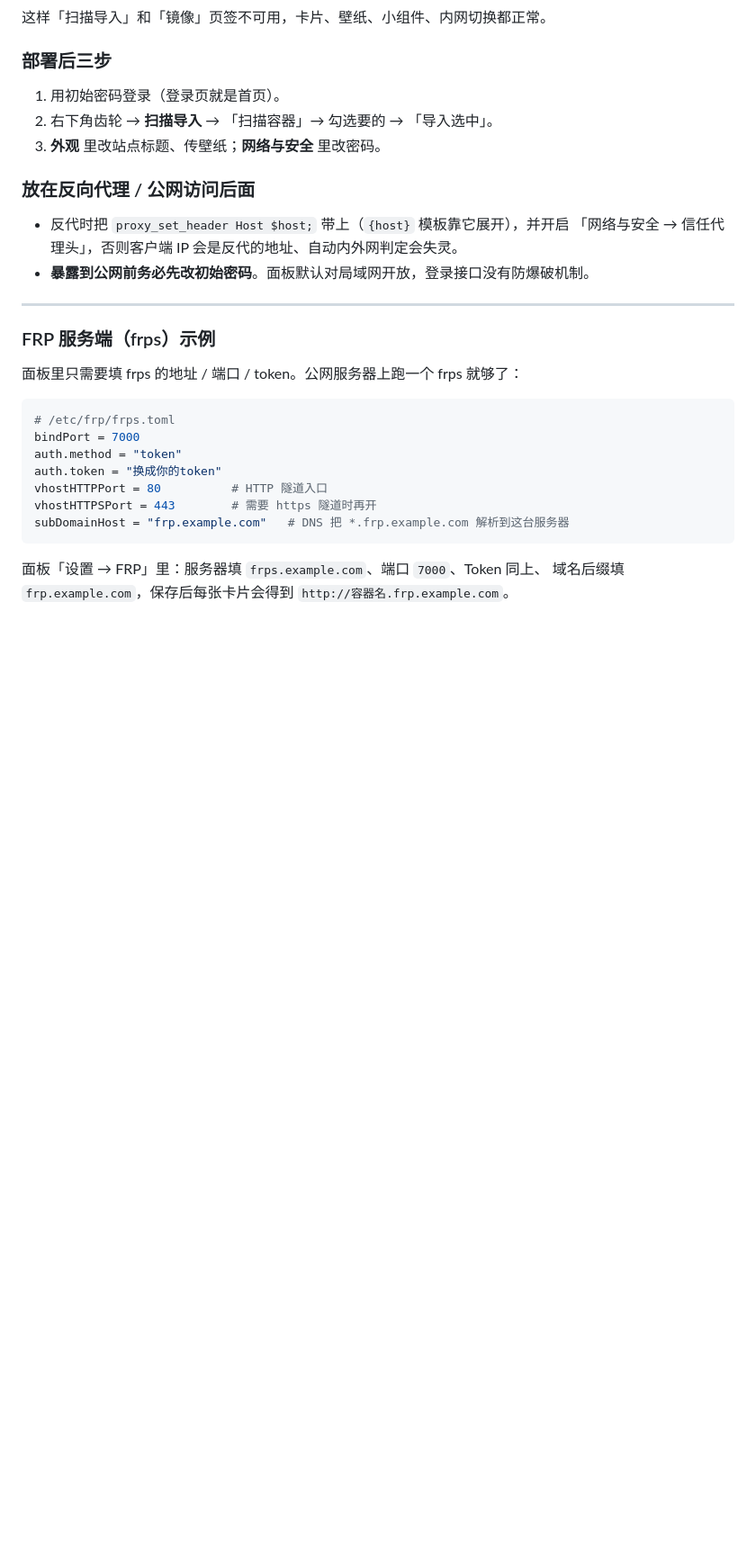
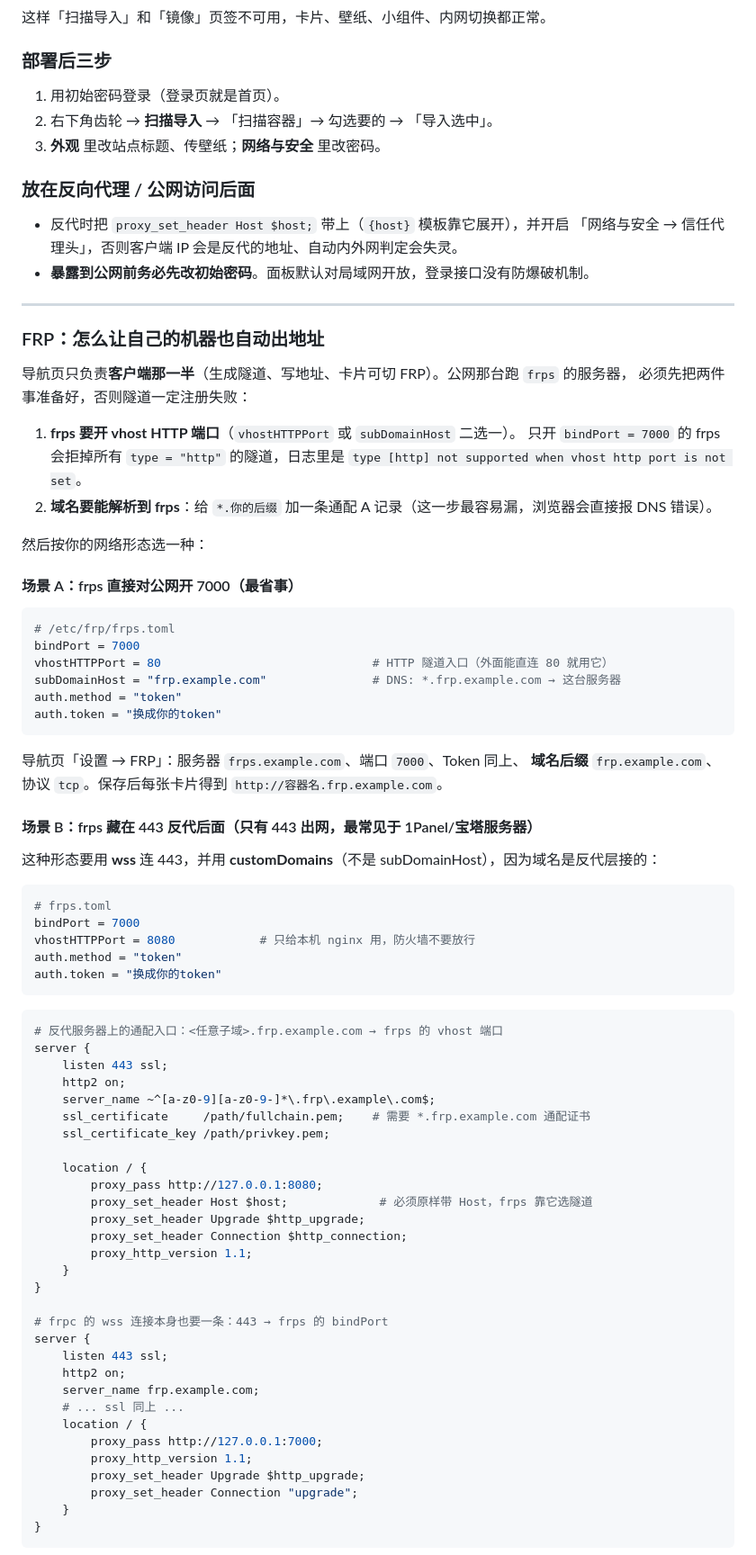
Before and after one commit to yuwancumian2009/NavPage, a Markdown page: README.md, the part around one of its changes. Shown at 90% size. Drawn GitHub-style; blank space fills up the shorter version.

Commit message:
docs: FRP 三种接入形态 + 排错对照表（别人自建 frps 的上手清单）

````diff
--- a/README.md
+++ b/README.md
@@ -256,19 +256,74 @@ docker run -d --name navpage -p 8095:8080 \
 
 ---
 
-### FRP 服务端（frps）示例
+### FRP：怎么让自己的机器也自动出地址
 
-面板里只需要填 frps 的地址 / 端口 / token。公网服务器上跑一个 frps 就够了：
+导航页只负责**客户端那一半**（生成隧道、写地址、卡片可切 FRP）。公网那台跑 `frps` 的服务器，
+必须先把两件事准备好，否则隧道一定注册失败：
+
+1. **frps 要开 vhost HTTP 端口**（`vhostHTTPPort` 或 `subDomainHost` 二选一）。
+   只开 `bindPort = 7000` 的 frps 会拒掉所有 `type = "http"` 的隧道，日志里是
+   `type [http] not supported when vhost http port is not set`。
+2. **域名要能解析到 frps**：给 `*.你的后缀` 加一条通配 A 记录（这一步最容易漏，浏览器会直接报 DNS 错误）。
+
+然后按你的网络形态选一种：
+
+#### 场景 A：frps 直接对公网开 7000（最省事）
 
 ```toml
 # /etc/frp/frps.toml
 bindPort = 7000
+vhostHTTPPort = 80                              # HTTP 隧道入口（外面能直连 80 就用它）
+subDomainHost = "frp.example.com"               # DNS: *.frp.example.com → 这台服务器
 auth.method = "token"
 auth.token = "换成你的token"
-vhostHTTPPort = 80          # HTTP 隧道入口
-vhostHTTPSPort = 443        # 需要 https 隧道时再开
-subDomainHost = "frp.example.com"   # DNS 把 *.frp.example.com 解析到这台服务器
 ```
 
-面板「设置 → FRP」里：服务器填 `frps.example.com`、端口 `7000`、Token 同上、
-域名后缀填 `frp.example.com`，保存后每张卡片会得到 `http://容器名.frp.example.com`。
+导航页「设置 → FRP」：服务器 `frps.example.com`、端口 `7000`、Token 同上、
+**域名后缀** `frp.example.com`、协议 `tcp`。保存后每张卡片得到 `http://容器名.frp.example.com`。
+
+#### 场景 B：frps 藏在 443 反代后面（只有 443 出网，最常见于 1Panel/宝塔服务器）
+
+这种形态要用 **wss** 连 443，并用 **customDomains**（不是 subDomainHost），因为域名是反代层接的：
+
+```toml
+# frps.toml
+bindPort = 7000
+vhostHTTPPort = 8080            # 只给本机 nginx 用，防火墙不要放行
+auth.method = "token"
+auth.token = "换成你的token"
+```
+
+```nginx
+# 反代服务器上的通配入口：<任意子域>.frp.example.com → frps 的 vhost 端口
+server {
+    listen 443 ssl;
+    http2 on;
+    server_name ~^[a-z0-9][a-z0-9-]*\.frp\.example\.com$;
+    ssl_certificate     /path/fullchain.pem;    # 需要 *.frp.example.com 通配证书
+    ssl_certificate_key /path/privkey.pem;
+
+    location / {
+        proxy_pass http://127.0.0.1:8080;
+        proxy_set_header Host $host;             # 必须原样带 Host，frps 靠它选隧道
+        proxy_set_header Upgrade $http_upgrade;
+        proxy_set_header Connection $http_connection;
+        proxy_http_version 1.1;
+    }
+}
+
+# frpc 的 wss 连接本身也要一条：443 → frps 的 bindPort
+server {
+    listen 443 ssl;
+    http2 on;
+    server_name frp.example.com;
+    # ... ssl 同上 ...
+    location / {
+        proxy_pass http://127.0.0.1:7000;
+        proxy_http_version 1.1;
+        proxy_set_header Upgrade $http_upgrade;
+        proxy_set_header Connection "upgrade";
+    }
+}
+```
+
````
Also changed, not shown: other parts of README.md (+20 -0 lines).
